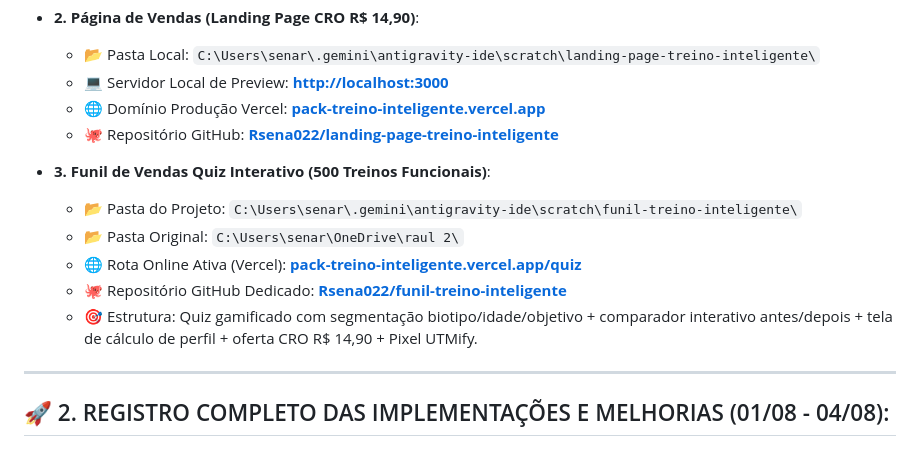
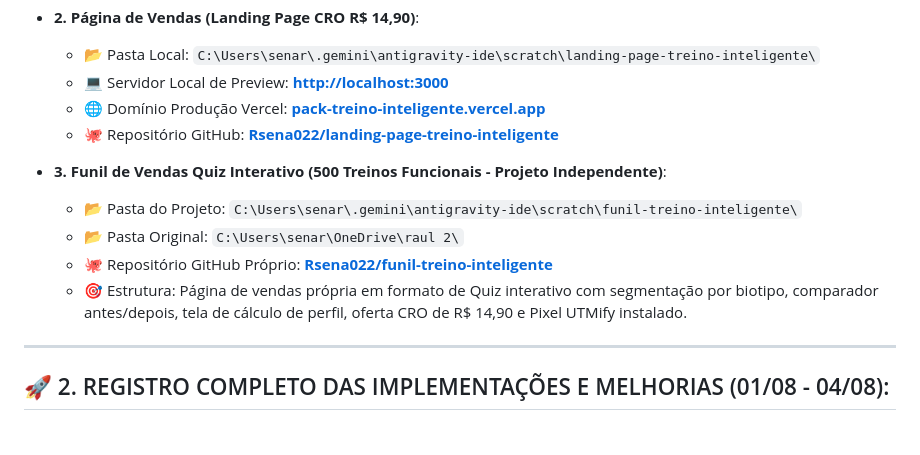
Before and after one commit to Rsena022/treino-inteligente, a Markdown page: memoria_projeto_treino_inteligente.md, the part around the change. GitHub-like rendering.

Commit message:
docs: registra isolamento total dos 3 projetos na memoria

```diff
--- a/memoria_projeto_treino_inteligente.md
+++ b/memoria_projeto_treino_inteligente.md
@@ -16,12 +16,11 @@
   - 🌐 Domínio Produção Vercel: **[pack-treino-inteligente.vercel.app](https://pack-treino-inteligente.vercel.app)**
   - 🐙 Repositório GitHub: **[Rsena022/landing-page-treino-inteligente](https://github.com/Rsena022/landing-page-treino-inteligente)**
 
-- **3. Funil de Vendas Quiz Interativo (500 Treinos Funcionais)**:
+- **3. Funil de Vendas Quiz Interativo (500 Treinos Funcionais - Projeto Independente)**:
   - 📂 Pasta do Projeto: `C:\Users\senar\.gemini\antigravity-ide\scratch\funil-treino-inteligente\`
   - 📂 Pasta Original: `C:\Users\senar\OneDrive\raul 2\`
-  - 🌐 Rota Online Ativa (Vercel): **[pack-treino-inteligente.vercel.app/quiz](https://pack-treino-inteligente.vercel.app/quiz)**
-  - 🐙 Repositório GitHub Dedicado: **[Rsena022/funil-treino-inteligente](https://github.com/Rsena022/funil-treino-inteligente)**
-  - 🎯 Estrutura: Quiz gamificado com segmentação biotipo/idade/objetivo + comparador interativo antes/depois + tela de cálculo de perfil + oferta CRO R$ 14,90 + Pixel UTMify.
+  - 🐙 Repositório GitHub Próprio: **[Rsena022/funil-treino-inteligente](https://github.com/Rsena022/funil-treino-inteligente)**
+  - 🎯 Estrutura: Página de vendas própria em formato de Quiz interativo com segmentação por biotipo, comparador antes/depois, tela de cálculo de perfil, oferta CRO de R$ 14,90 e Pixel UTMify instalado.
 
 ---
 
```
